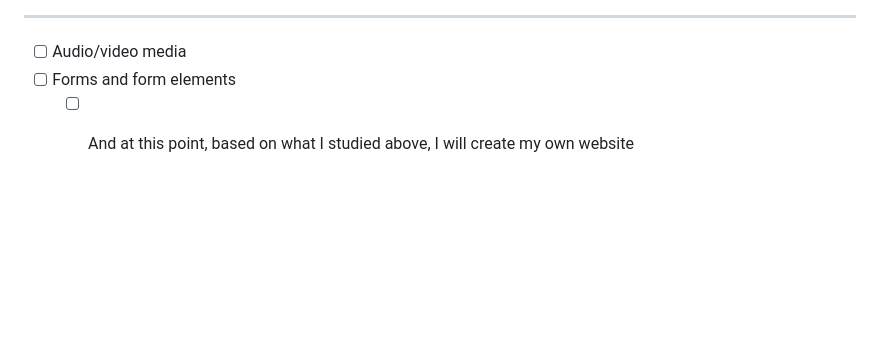
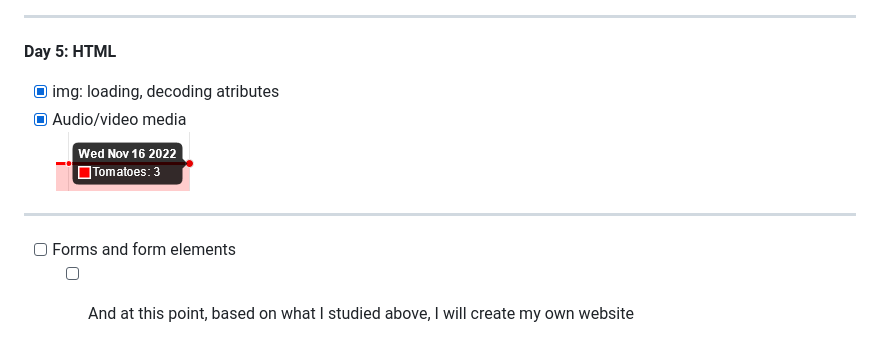
Before and after one commit to Wo1fgarr/100DaysOfCodeFrontend, a Markdown page: README.md, the part around the change. GitHub-like rendering; pictures changed too: src/img/2022-11-16.png (added); blank space fills up the shorter version.

Commit message:
update redme.md_15

```diff
--- a/README.md
+++ b/README.md
@@ -26,7 +26,11 @@ I have an approximate curriculum based on [Nick Scully's curriculum](https://lev
 * [x] Practice: Semantic Layout and Multipage site
 ![Tomatoes finished](./src/img/2022-11-15.png)
 ---
-* [ ] Audio/video media
+**Day 5: HTML**
+* [x] img: loading, decoding atributes
+* [x] Audio/video media
+![Tomatoes finished](./src/img/2022-11-16.png)
+---
 * [ ] Forms and form elements
   * [ ] And at this point, based on what I studied above, I will create my own website
   * [ ] Check result in W3C validator
```
